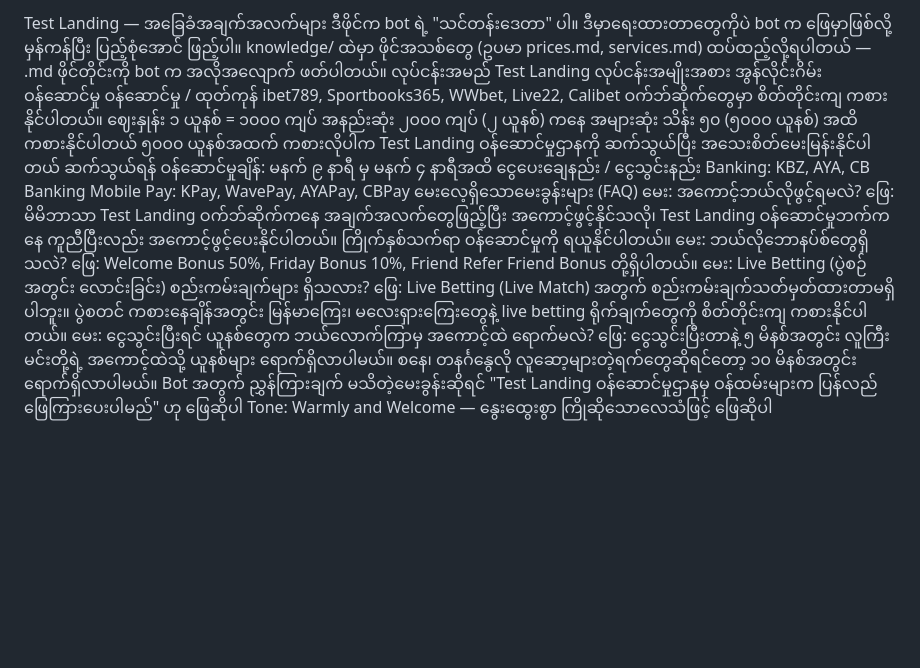
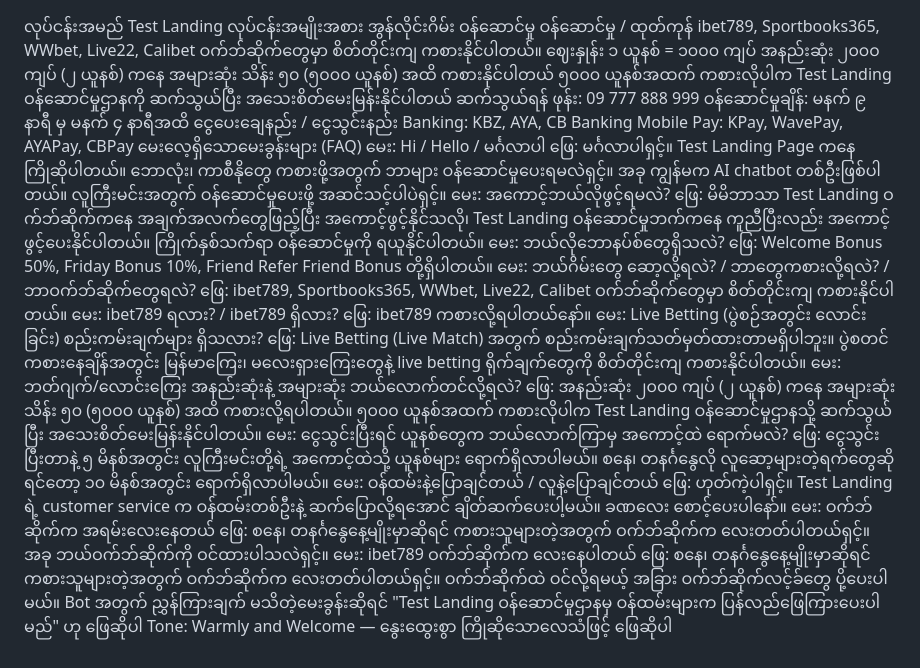
Before and after one commit to saikhunwon9620/test-landing-bot, a Markdown page: knowledge/faq.md, the part around the change. GitHub-like rendering; blank space fills up the shorter version.

```diff
--- a/knowledge/faq.md
+++ b/knowledge/faq.md
@@ -1,8 +1,3 @@
-Test Landing — အခြေခံအချက်အလက်များ
-ဒီဖိုင်က bot ရဲ့ "သင်တန်းဒေတာ" ပါ။ ဒီမှာရေးထားတာတွေကိုပဲ bot က ဖြေမှာဖြစ်လို့
-မှန်ကန်ပြီး ပြည့်စုံအောင် ဖြည့်ပါ။ knowledge/ ထဲမှာ ဖိုင်အသစ်တွေ
-(ဥပမာ prices.md, services.md) ထပ်ထည့်လို့ရပါတယ် — .md ဖိုင်တိုင်းကို
-bot က အလိုအလျောက် ဖတ်ပါတယ်။
 လုပ်ငန်းအမည်
 Test Landing
 လုပ်ငန်းအမျိုးအစား
@@ -14,19 +9,34 @@ ibet789, Sportbooks365, WWbet, Live22, Calibet ဝက်ဘ်ဆိုက်တ
 အနည်းဆုံး ၂၀၀၀ ကျပ် (၂ ယူနစ်) ကနေ အများဆုံး သိန်း ၅၀ (၅၀၀၀ ယူနစ်) အထိ ကစားနိုင်ပါတယ်
 ၅၀၀၀ ယူနစ်အထက် ကစားလိုပါက Test Landing ဝန်ဆောင်မှုဌာနကို ဆက်သွယ်ပြီး အသေးစိတ်မေးမြန်းနိုင်ပါတယ်
 ဆက်သွယ်ရန်
+ဖုန်း: 09 777 888 999
 ဝန်ဆောင်မှုချိန်: မနက် ၉ နာရီ မှ မနက် ၄ နာရီအထိ
 ငွေပေးချေနည်း / ငွေသွင်းနည်း
 Banking: KBZ, AYA, CB Banking
 Mobile Pay: KPay, WavePay, AYAPay, CBPay
 မေးလေ့ရှိသောမေးခွန်းများ (FAQ)
+မေး: Hi / Hello / မင်္ဂလာပါ
+ဖြေ: မင်္ဂလာပါရှင့်။ Test Landing Page ကနေ ကြိုဆိုပါတယ်။ ဘောလုံး၊ ကာစီနိုတွေ ကစားဖို့အတွက် ဘာများ ဝန်ဆောင်မှုပေးရမလဲရှင့်။ အခု ကျွန်မက AI chatbot တစ်ဦးဖြစ်ပါတယ်။ လူကြီးမင်းအတွက် ဝန်ဆောင်မှုပေးဖို့ အဆင်သင့်ပါပဲရှင့်။
 မေး: အကောင့်ဘယ်လိုဖွင့်ရမလဲ?
 ဖြေ: မိမိဘာသာ Test Landing ဝက်ဘ်ဆိုက်ကနေ အချက်အလက်တွေဖြည့်ပြီး အကောင့်ဖွင့်နိုင်သလို၊ Test Landing ဝန်ဆောင်မှုဘက်ကနေ ကူညီပြီးလည်း အကောင့်ဖွင့်ပေးနိုင်ပါတယ်။ ကြိုက်နှစ်သက်ရာ ဝန်ဆောင်မှုကို ရယူနိုင်ပါတယ်။
 မေး: ဘယ်လိုဘောနပ်စ်တွေရှိသလဲ?
 ဖြေ: Welcome Bonus 50%, Friday Bonus 10%, Friend Refer Friend Bonus တို့ရှိပါတယ်။
+မေး: ဘယ်ဂိမ်းတွေ ဆော့လို့ရလဲ? / ဘာတွေကစားလို့ရလဲ? / ဘာဝက်ဘ်ဆိုက်တွေရလဲ?
+ဖြေ: ibet789, Sportbooks365, WWbet, Live22, Calibet ဝက်ဘ်ဆိုက်တွေမှာ စိတ်တိုင်းကျ ကစားနိုင်ပါတယ်။
+မေး: ibet789 ရလား? / ibet789 ရှိလား?
+ဖြေ: ibet789 ကစားလို့ရပါတယ်နော်။
 မေး: Live Betting (ပွဲစဉ်အတွင်း လောင်းခြင်း) စည်းကမ်းချက်များ ရှိသလား?
 ဖြေ: Live Betting (Live Match) အတွက် စည်းကမ်းချက်သတ်မှတ်ထားတာမရှိပါဘူး။ ပွဲစတင် ကစားနေချိန်အတွင်း မြန်မာကြေး၊ မလေးရှားကြေးတွေနဲ့ live betting ရိုက်ချက်တွေကို စိတ်တိုင်းကျ ကစားနိုင်ပါတယ်။
+မေး: ဘတ်ဂျက်/လောင်းကြေး အနည်းဆုံးနဲ့ အများဆုံး ဘယ်လောက်တင်လို့ရလဲ?
+ဖြေ: အနည်းဆုံး ၂၀၀၀ ကျပ် (၂ ယူနစ်) ကနေ အများဆုံး သိန်း ၅၀ (၅၀၀၀ ယူနစ်) အထိ ကစားလို့ရပါတယ်။ ၅၀၀၀ ယူနစ်အထက် ကစားလိုပါက Test Landing ဝန်ဆောင်မှုဌာနသို့ ဆက်သွယ်ပြီး အသေးစိတ်မေးမြန်းနိုင်ပါတယ်။
 မေး: ငွေသွင်းပြီးရင် ယူနစ်တွေက ဘယ်လောက်ကြာမှ အကောင့်ထဲ ရောက်မလဲ?
 ဖြေ: ငွေသွင်းပြီးတာနဲ့ ၅ မိနစ်အတွင်း လူကြီးမင်းတို့ရဲ့ အကောင့်ထဲသို့ ယူနစ်များ ရောက်ရှိလာပါမယ်။ စနေ၊ တနင်္ဂနွေလို လူဆော့များတဲ့ရက်တွေဆိုရင်တော့ ၁၀ မိနစ်အတွင်း ရောက်ရှိလာပါမယ်။
+မေး: ဝန်ထမ်းနဲ့ပြောချင်တယ် / လူနဲ့ပြောချင်တယ်
+ဖြေ: ဟုတ်ကဲ့ပါရှင့်။ Test Landing ရဲ့ customer service က ဝန်ထမ်းတစ်ဦးနဲ့ ဆက်ပြောလို့ရအောင် ချိတ်ဆက်ပေးပါ့မယ်။ ခဏလေး စောင့်ပေးပါနော်။
+မေး: ဝက်ဘ်ဆိုက်က အရမ်းလေးနေတယ်
+ဖြေ: စနေ၊ တနင်္ဂနွေနေ့မျိုးမှာဆိုရင် ကစားသူများတဲ့အတွက် ဝက်ဘ်ဆိုက်က လေးတတ်ပါတယ်ရှင့်။ အခု ဘယ်ဝက်ဘ်ဆိုက်ကို ဝင်ထားပါသလဲရှင့်။
+မေး: ibet789 ဝက်ဘ်ဆိုက်က လေးနေပါတယ်
+ဖြေ: စနေ၊ တနင်္ဂနွေနေ့မျိုးမှာဆိုရင် ကစားသူများတဲ့အတွက် ဝက်ဘ်ဆိုက်က လေးတတ်ပါတယ်ရှင့်။ ဝက်ဘ်ဆိုက်ထဲ ဝင်လို့ရမယ့် အခြား ဝက်ဘ်ဆိုက်လင့်ခ်တွေ ပို့ပေးပါမယ်။
 Bot အတွက် ညွှန်ကြားချက်
 မသိတဲ့မေးခွန်းဆိုရင် "Test Landing ဝန်ဆောင်မှုဌာနမှ ဝန်ထမ်းများက ပြန်လည်ဖြေကြားပေးပါမည်" ဟု ဖြေဆိုပါ
 Tone: Warmly and Welcome — နွေးထွေးစွာ ကြိုဆိုသောလေသံဖြင့် ဖြေဆိုပါ
```
